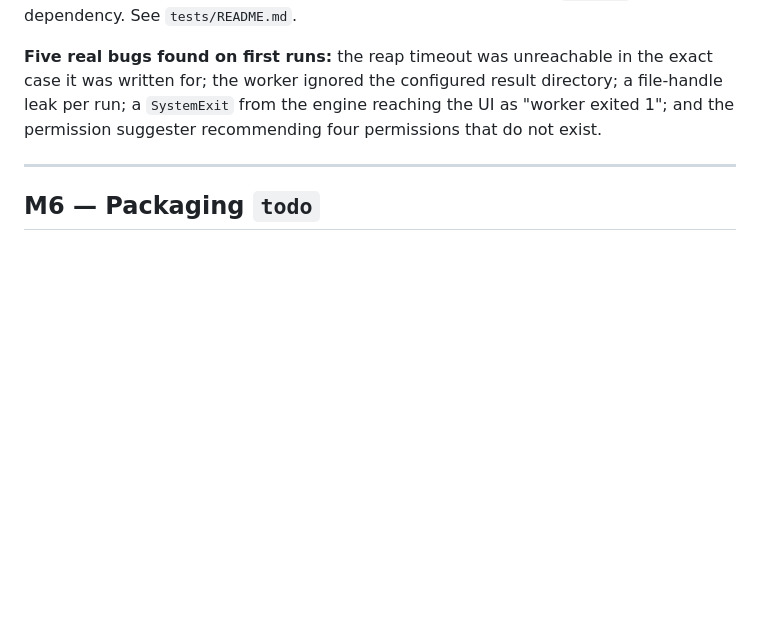
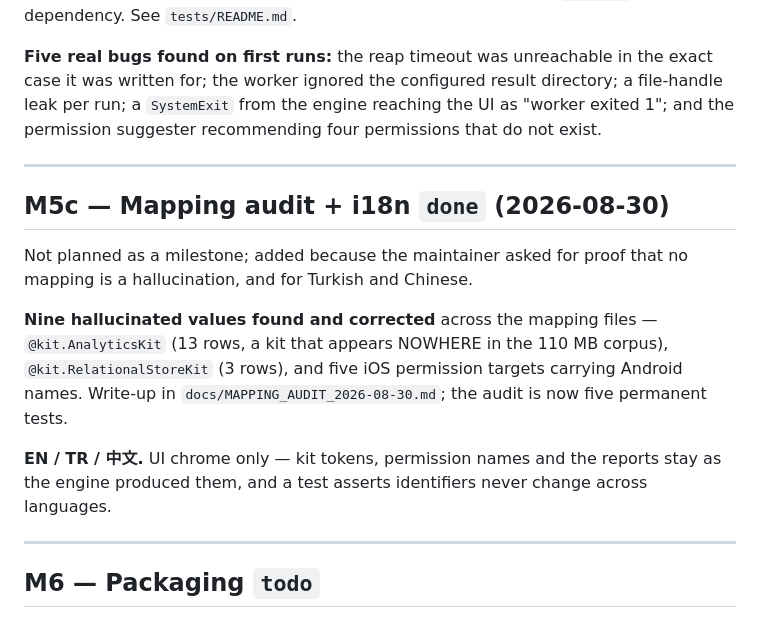
Before and after one commit to afk59/apk-analyzer, a Markdown page: docs/ROADMAP.md, the part around the change. GitHub-like rendering; blank space fills up the shorter version.

```diff
--- a/docs/ROADMAP.md
+++ b/docs/ROADMAP.md
@@ -166,6 +166,23 @@ not exist.
 
 ---
 
+## M5c — Mapping audit + i18n `done` (2026-08-30)
+
+Not planned as a milestone; added because the maintainer asked for proof that no
+mapping is a hallucination, and for Turkish and Chinese.
+
+**Nine hallucinated values found and corrected** across the mapping files —
+`@kit.AnalyticsKit` (13 rows, a kit that appears NOWHERE in the 110 MB corpus),
+`@kit.RelationalStoreKit` (3 rows), and five iOS permission targets carrying
+Android names. Write-up in `docs/MAPPING_AUDIT_2026-08-30.md`; the audit is now
+five permanent tests.
+
+**EN / TR / 中文.** UI chrome only — kit tokens, permission names and the reports
+stay as the engine produced them, and a test asserts identifiers never change
+across languages.
+
+---
+
 ## M6 — Packaging `todo`
 
 - `requirements.txt` pinned; first-run install keeps v1's XGATE proxy-stripping behaviour
```
Also changed, not shown: docs/SESSION_LOG.md (+80 -0 lines).
